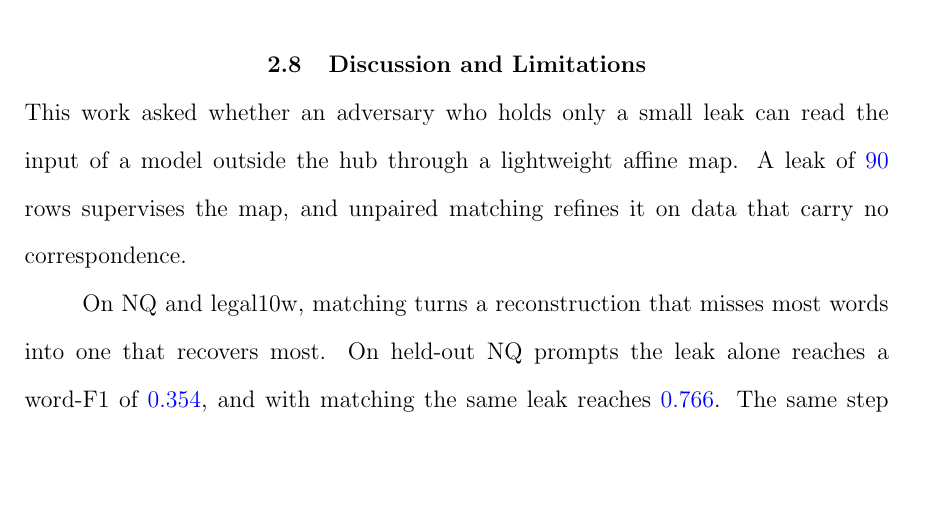
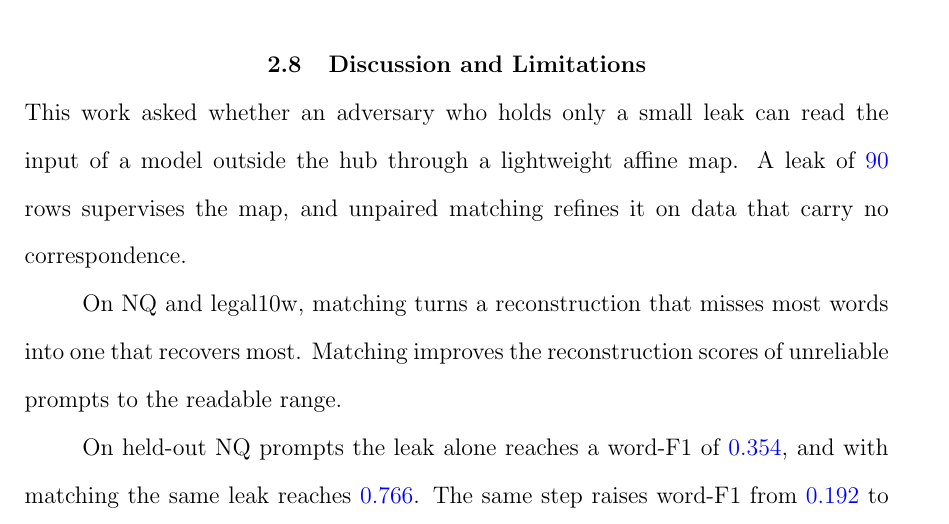
Before and after one commit to pdang468/writing_proposal_dec26, a LaTeX thesis (main.tex, which reads chapters/ch4_weak_supervised_attack/s8_discussion.tex): part of page 42 of 45, cut so that both start at the same text, the shorter picture padded with empty space. Compiled offline with pdfLaTeX.

Commit message:
sync from Overleaf: the author's draft sentence in the ch4 discussion

```diff
--- a/chapters/ch4_weak_supervised_attack/s8_discussion.tex
+++ b/chapters/ch4_weak_supervised_attack/s8_discussion.tex
@@ -4,6 +4,8 @@ This work asked whether an adversary who holds only a small leak can read the in
 A leak of \vf{90} rows supervises the map, and unpaired matching refines it on data that carry no correspondence.
 
 On NQ and legal10w, matching turns a reconstruction that misses most words into one that recovers most.
+Matching improves the reconstruction scores of unreliable prompts to the readable range.
+
 On held-out NQ prompts the leak alone reaches a word-F1 of \vf{0.354}, and with matching the same leak reaches \vf{0.766}. % src: results/v7_2/main/w46-confirmation-s{1,2,3}.json
 The same step raises word-F1 from \vf{0.192} to \vf{0.599} on legal10w and from \vf{0.102} to \vf{0.321} on legal128w. % src: results/{legal10w,legal128w}/v7_2/main/w46-confirmation-s{1,2,3}.json
 Word-F1 more than doubles on every dataset, and the gains on NQ and legal128w, the two datasets that H2 names, meet its criterion.
```
